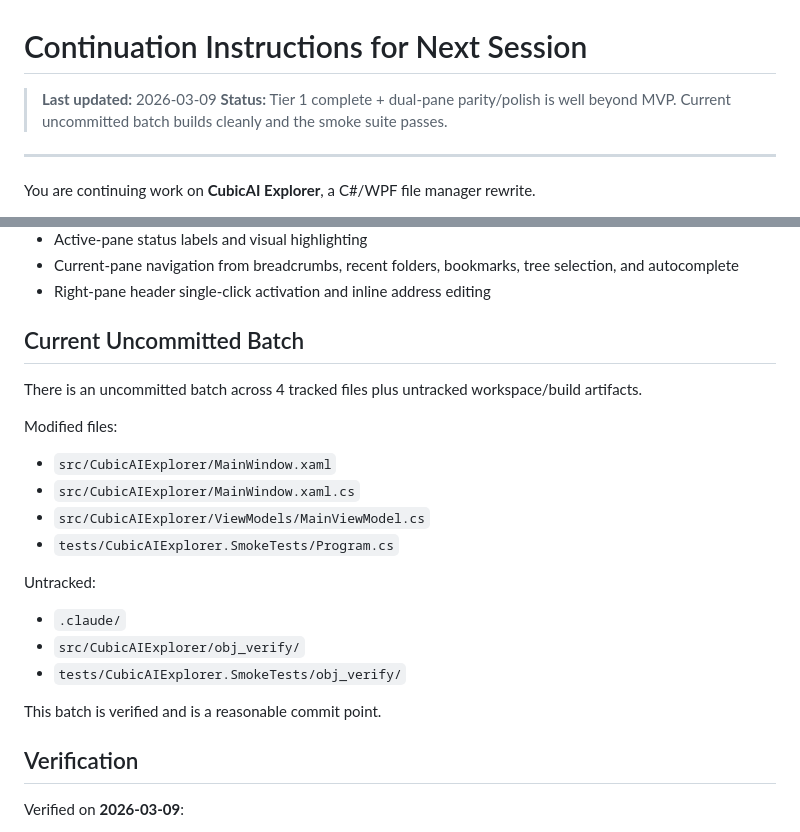
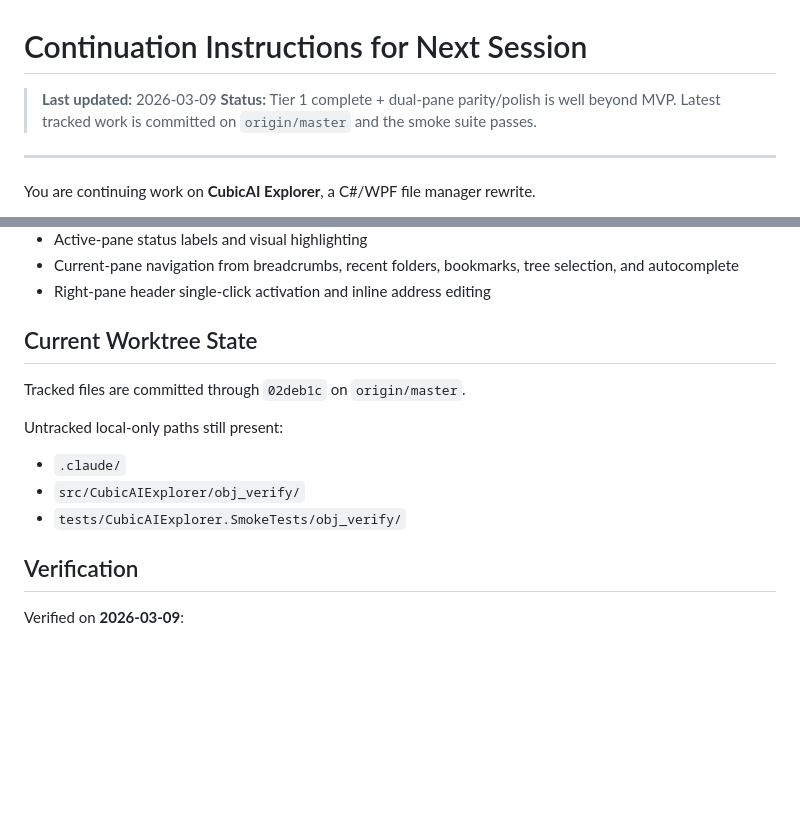
Before and after one commit to NotebookPaper/CubicAI-Explorer, a Markdown page: CONTINUE.md, 2 parts joined by grey strips. Drawn GitHub-style; blank space fills up the shorter version.

Commit message:
docs: refresh continuation status

```diff
--- a/CONTINUE.md
+++ b/CONTINUE.md
@@ -1,7 +1,7 @@
 # Continuation Instructions for Next Session
 
 > **Last updated:** 2026-03-09
-> **Status:** Tier 1 complete + dual-pane parity/polish is well beyond MVP. Current uncommitted batch builds cleanly and the smoke suite passes.
+> **Status:** Tier 1 complete + dual-pane parity/polish is well beyond MVP. Latest tracked work is committed on `origin/master` and the smoke suite passes.
 
 ---
 
@@ -56,21 +56,13 @@ You are continuing work on **CubicAI Explorer**, a C#/WPF file manager rewrite.
 - Current-pane navigation from breadcrumbs, recent folders, bookmarks, tree selection, and autocomplete
 - Right-pane header single-click activation and inline address editing
 
-## Current Uncommitted Batch
-There is an uncommitted batch across 4 tracked files plus untracked workspace/build artifacts.
+## Current Worktree State
+Tracked files are committed through `02deb1c` on `origin/master`.
 
-Modified files:
-- `src/CubicAIExplorer/MainWindow.xaml`
-- `src/CubicAIExplorer/MainWindow.xaml.cs`
-- `src/CubicAIExplorer/ViewModels/MainViewModel.cs`
-- `tests/CubicAIExplorer.SmokeTests/Program.cs`
-
-Untracked:
+Untracked local-only paths still present:
 - `.claude/`
 - `src/CubicAIExplorer/obj_verify/`
 - `tests/CubicAIExplorer.SmokeTests/obj_verify/`
-
-This batch is verified and is a reasonable commit point.
 
 ## Verification
 Verified on **2026-03-09**:
```
